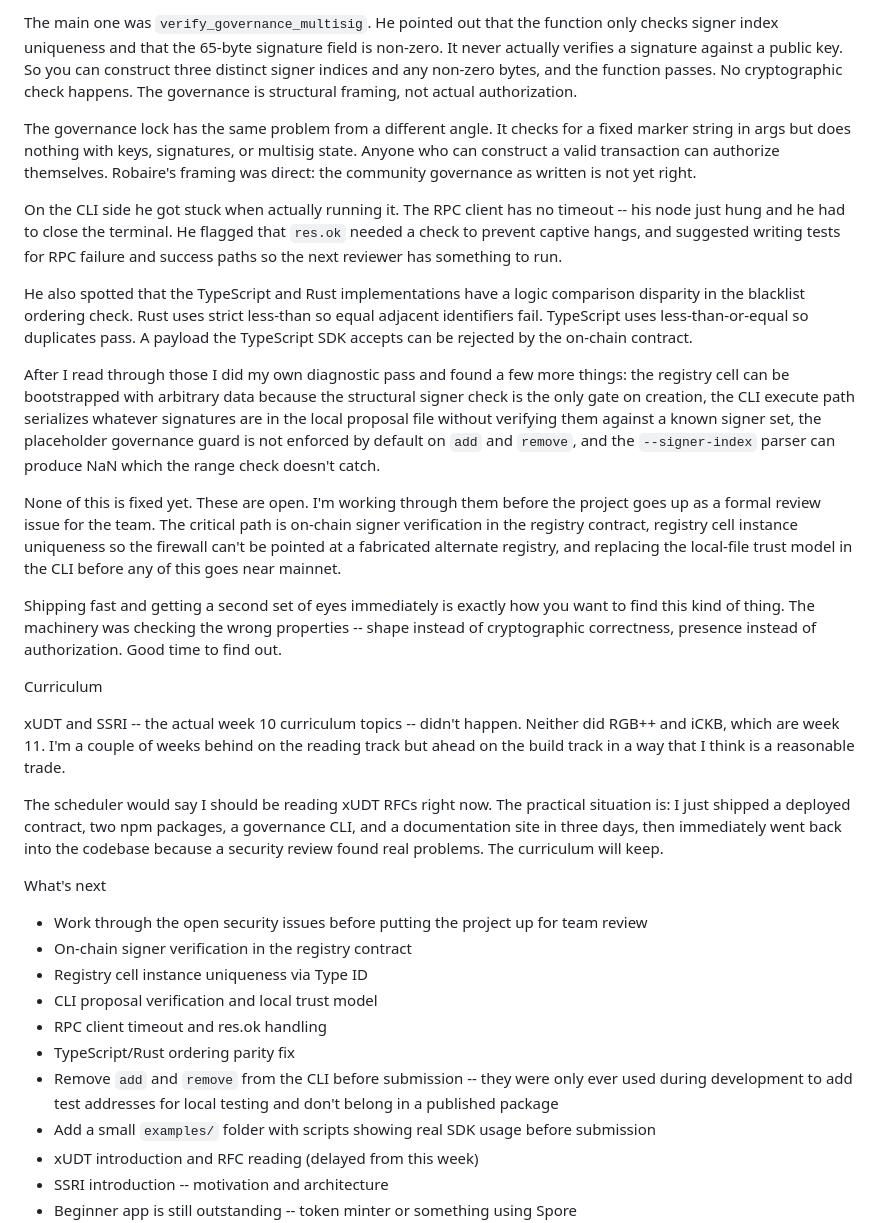
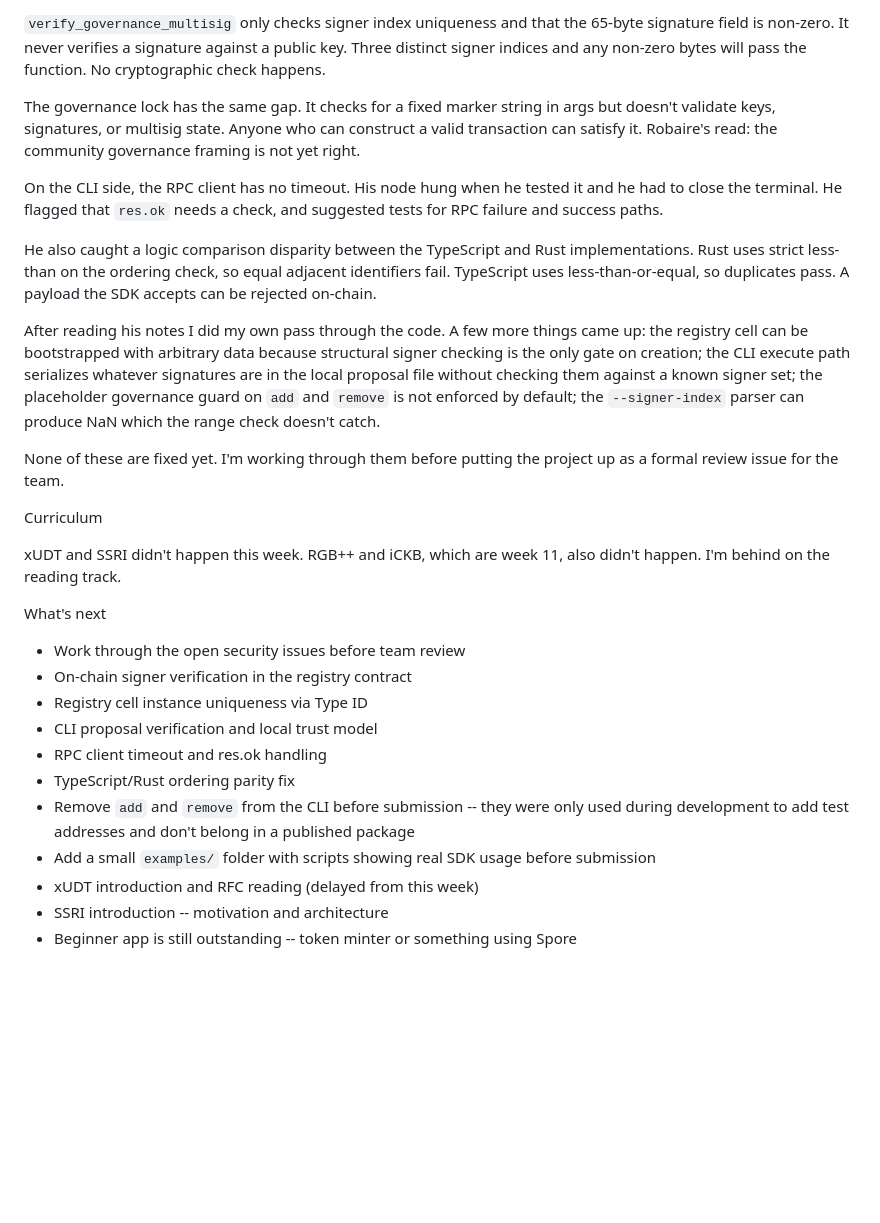
Before and after one commit to digitaldrreamer/ckbuilders, a Markdown page: week-10/raw.md, the part around one of its changes. GitHub-like rendering; blank space fills up the shorter version.

```diff
--- a/week-10/raw.md
+++ b/week-10/raw.md
@@ -64,35 +67,31 @@ After all of that was done I sent the repo link to RobairEth -- whose project Ne
 
-The main one was `verify_governance_multisig`. He pointed out that the function only checks signer index uniqueness and that the 65-byte signature field is non-zero. It never actually verifies a signature against a public key. So you can construct three distinct signer indices and any non-zero bytes, and the function passes. No cryptographic check happens. The governance is structural framing, not actual authorization.
+`verify_governance_multisig` only checks signer index uniqueness and that the 65-byte signature field is non-zero. It never verifies a signature against a public key. Three distinct signer indices and any non-zero bytes will pass the function. No cryptographic check happens.
 
-The governance lock has the same problem from a different angle. It checks for a fixed marker string in args but does nothing with keys, signatures, or multisig state. Anyone who can construct a valid transaction can authorize themselves. Robaire's framing was direct: the community governance as written is not yet right.
+The governance lock has the same gap. It checks for a fixed marker string in args but doesn't validate keys, signatures, or multisig state. Anyone who can construct a valid transaction can satisfy it. Robaire's read: the community governance framing is not yet right.
 
-On the CLI side he got stuck when actually running it. The RPC client has no timeout -- his node just hung and he had to close the terminal. He flagged that `res.ok` needed a check to prevent captive hangs, and suggested writing tests for RPC failure and success paths so the next reviewer has something to run.
+On the CLI side, the RPC client has no timeout. His node hung when he tested it and he had to close the terminal. He flagged that `res.ok` needs a check, and suggested tests for RPC failure and success paths.
 
-He also spotted that the TypeScript and Rust implementations have a logic comparison disparity in the blacklist ordering check. Rust uses strict less-than so equal adjacent identifiers fail. TypeScript uses less-than-or-equal so duplicates pass. A payload the TypeScript SDK accepts can be rejected by the on-chain contract.
+He also caught a logic comparison disparity between the TypeScript and Rust implementations. Rust uses strict less-than on the ordering check, so equal adjacent identifiers fail. TypeScript uses less-than-or-equal, so duplicates pass. A payload the SDK accepts can be rejected on-chain.
 
-After I read through those I did my own diagnostic pass and found a few more things: the registry cell can be bootstrapped with arbitrary data because the structural signer check is the only gate on creation, the CLI execute path serializes whatever signatures are in the local proposal file without verifying them against a known signer set, the placeholder governance guard is not enforced by default on `add` and `remove`, and the `--signer-index` parser can produce NaN which the range check doesn't catch.
+After reading his notes I did my own pass through the code. A few more things came up: the registry cell can be bootstrapped with arbitrary data because structural signer checking is the only gate on creation; the CLI execute path serializes whatever signatures are in the local proposal file without checking them against a known signer set; the placeholder governance guard on `add` and `remove` is not enforced by default; the `--signer-index` parser can produce NaN which the range check doesn't catch.
 
-None of this is fixed yet. These are open. I'm working through them before the project goes up as a formal review issue for the team. The critical path is on-chain signer verification in the registry contract, registry cell instance uniqueness so the firewall can't be pointed at a fabricated alternate registry, and replacing the local-file trust model in the CLI before any of this goes near mainnet.
-
-Shipping fast and getting a second set of eyes immediately is exactly how you want to find this kind of thing. The machinery was checking the wrong properties -- shape instead of cryptographic correctness, presence instead of authorization. Good time to find out.
+None of these are fixed yet. I'm working through them before putting the project up as a formal review issue for the team.
 
 
 Curriculum
 
-xUDT and SSRI -- the actual week 10 curriculum topics -- didn't happen. Neither did RGB++ and iCKB, which are week 11. I'm a couple of weeks behind on the reading track but ahead on the build track in a way that I think is a reasonable trade.
-
-The scheduler would say I should be reading xUDT RFCs right now. The practical situation is: I just shipped a deployed contract, two npm packages, a governance CLI, and a documentation site in three days, then immediately went back into the codebase because a security review found real problems. The curriculum will keep.
+xUDT and SSRI didn't happen this week. RGB++ and iCKB, which are week 11, also didn't happen. I'm behind on the reading track.
 
 
 What's next
 
-- Work through the open security issues before putting the project up for team review
+- Work through the open security issues before team review
 - On-chain signer verification in the registry contract
 - Registry cell instance uniqueness via Type ID
 - CLI proposal verification and local trust model
 - RPC client timeout and res.ok handling
 - TypeScript/Rust ordering parity fix
-- Remove `add` and `remove` from the CLI before submission -- they were only ever used during development to add test addresses for local testing and don't belong in a published package
+- Remove `add` and `remove` from the CLI before submission -- they were only used during development to add test addresses and don't belong in a published package
 - Add a small `examples/` folder with scripts showing real SDK usage before submission
 - xUDT introduction and RFC reading (delayed from this week)
 - SSRI introduction -- motivation and architecture
```
Also changed, not shown: other parts of week-10/raw.md (+25 -22 lines).
